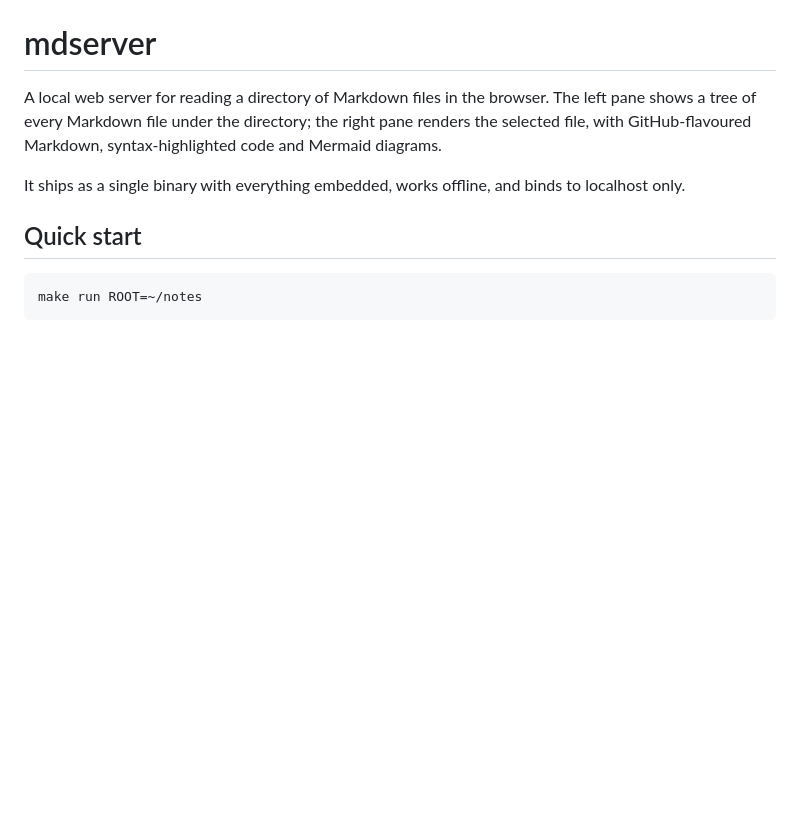
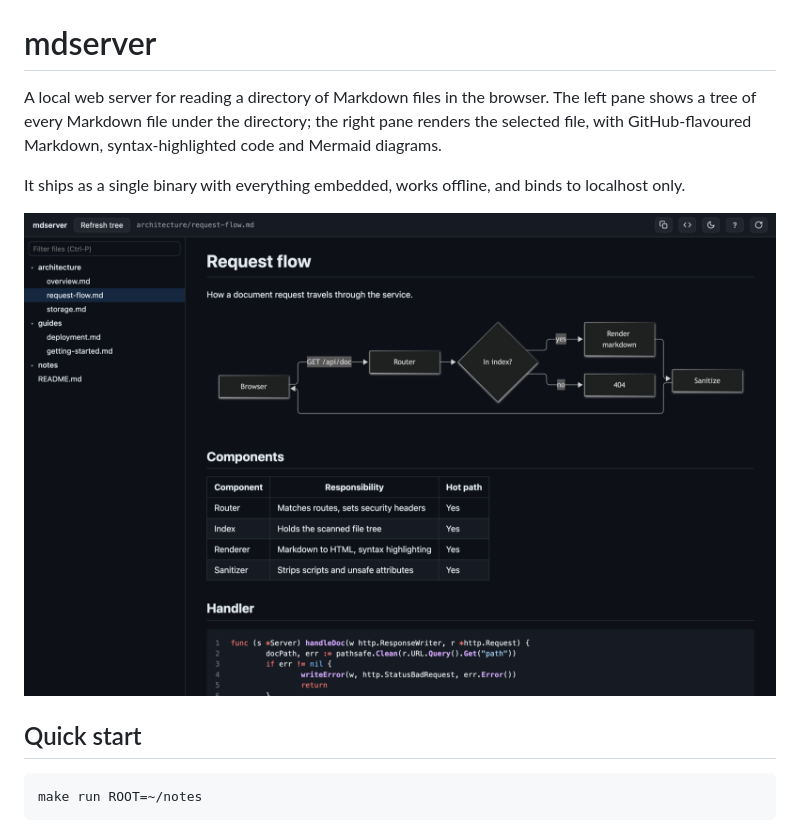
Before and after one commit to frrahat/markdown-server, a Markdown page: README.md, the part around the change. Drawn GitHub-style; pictures changed too: docs/images/screenshot.png (added); blank space fills up the shorter version.

Commit message:
Add a screenshot to the README
Co-Authored-By: Claude Opus 5.5 <noreply@anthropic.com>

```diff
--- a/README.md
+++ b/README.md
@@ -7,6 +7,8 @@ syntax-highlighted code and Mermaid diagrams.
 
 It ships as a single binary with everything embedded, works offline, and
 binds to localhost only.
+
+![mdserver showing a document with a Mermaid diagram, a table and highlighted code, next to the file tree](docs/images/screenshot.png)
 
 ## Quick start
 
```
